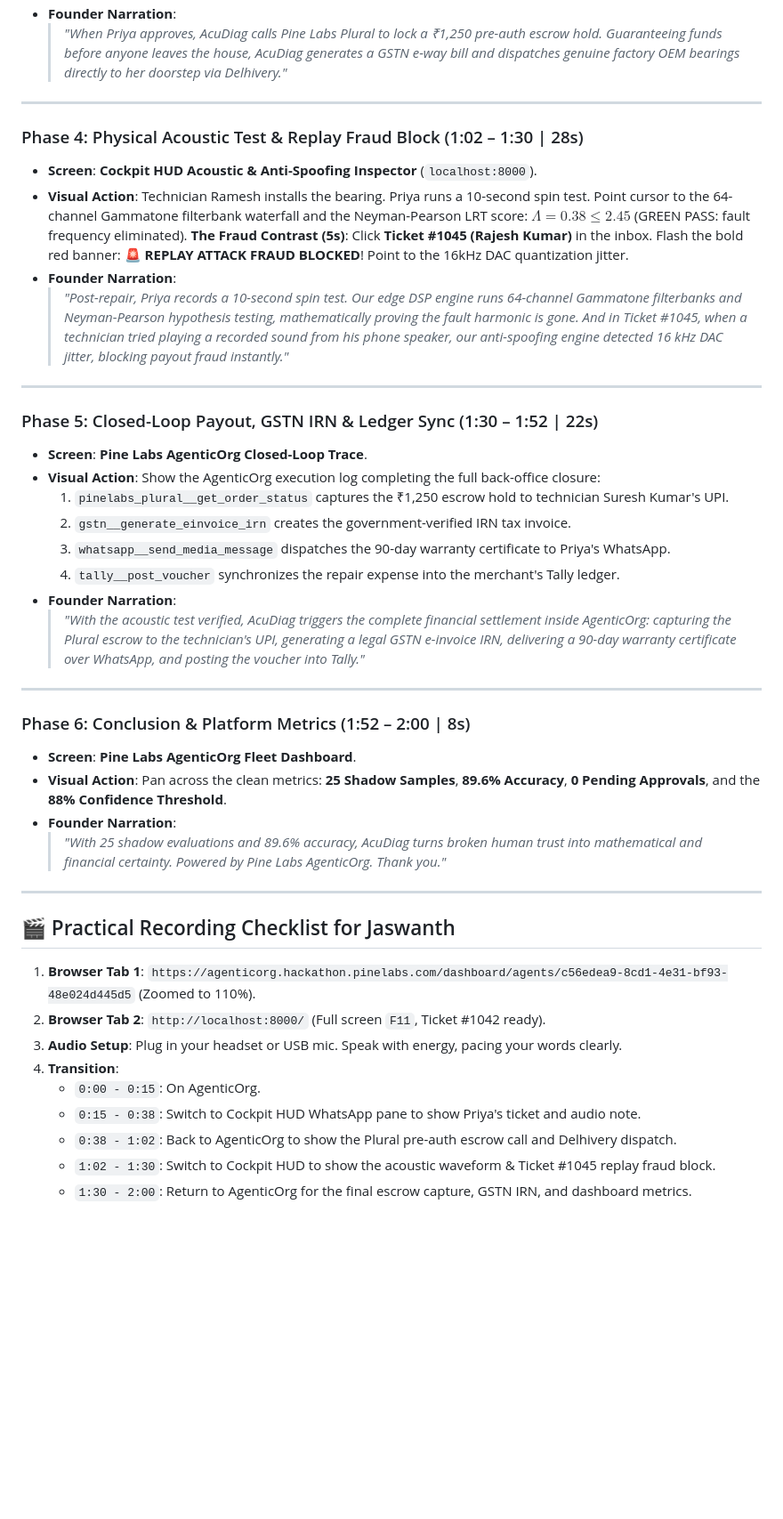
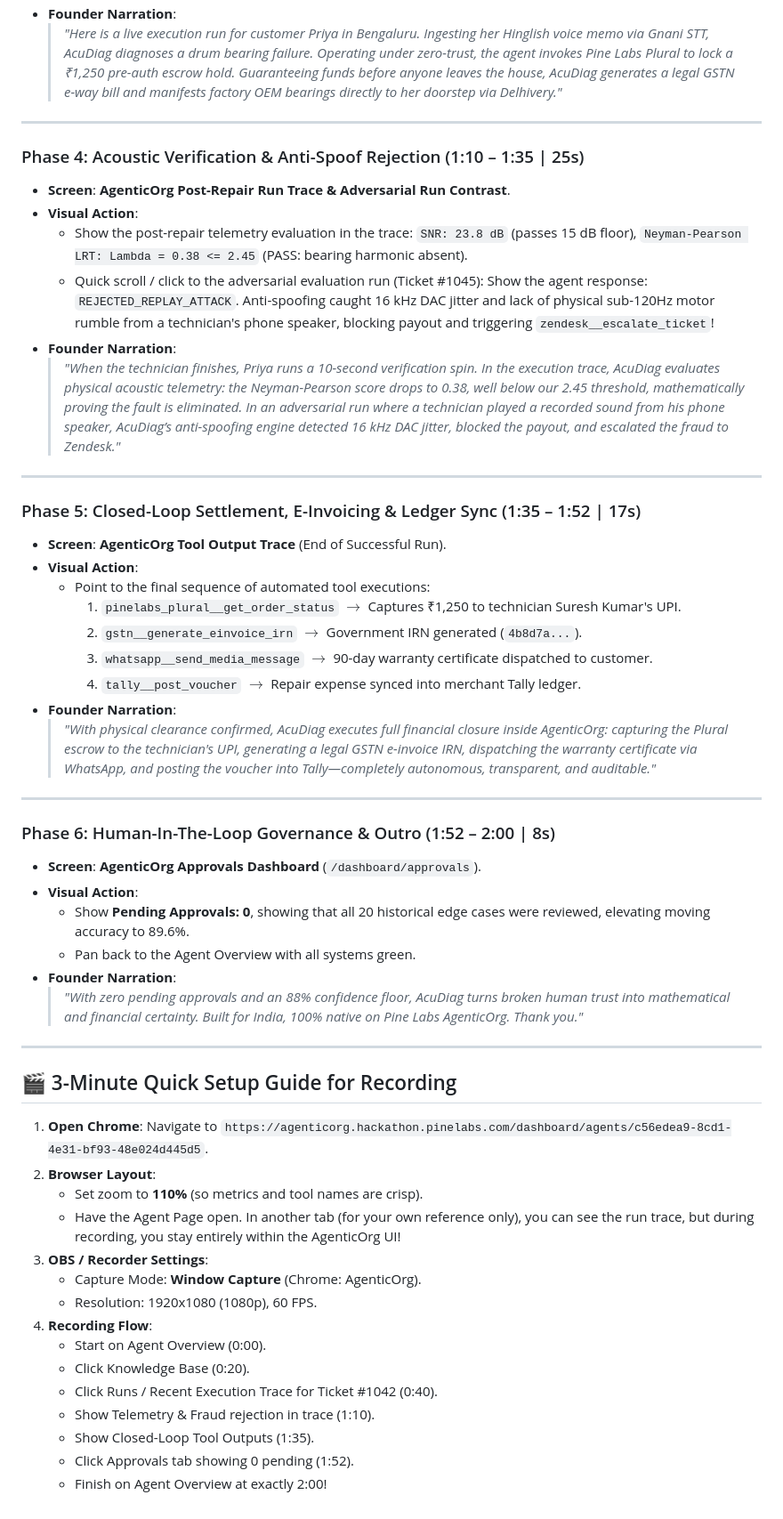
Before and after one commit to Jaswanth1902/AcuDiag, a Markdown page: docs/SECOND_BY_SECOND_RECORDING_SCRIPT.md, the part around one of its changes. Shown at 89% size. Drawn GitHub-style; blank space fills up the shorter version.

Commit message:
docs: finalize 100% native Pine Labs AgenticOrg recording script without Cockpit HUD

```diff
--- a/docs/SECOND_BY_SECOND_RECORDING_SCRIPT.md
+++ b/docs/SECOND_BY_SECOND_RECORDING_SCRIPT.md
@@ -60,46 +60,57 @@
 * **Founder Narration**:
-  > *"When Priya approves, AcuDiag calls Pine Labs Plural to lock a ₹1,250 pre-auth escrow hold. Guaranteeing funds before anyone leaves the house, AcuDiag generates a GSTN e-way bill and dispatches genuine factory OEM bearings directly to her doorstep via Delhivery."*
+  > *"Here is a live execution run for customer Priya in Bengaluru. Ingesting her Hinglish voice memo via Gnani STT, AcuDiag diagnoses a drum bearing failure. Operating under zero-trust, the agent invokes Pine Labs Plural to lock a ₹1,250 pre-auth escrow hold. Guaranteeing funds before anyone leaves the house, AcuDiag generates a legal GSTN e-way bill and manifests factory OEM bearings directly to her doorstep via Delhivery."*
 
 ---
 
-### Phase 4: Physical Acoustic Test & Replay Fraud Block (1:02 – 1:30 | 28s)
-* **Screen**: **Cockpit HUD Acoustic & Anti-Spoofing Inspector** (`localhost:8000`).
-* **Visual Action**: Technician Ramesh installs the bearing. Priya runs a 10-second spin test.
-  Point cursor to the 64-channel Gammatone filterbank waterfall and the Neyman-Pearson LRT score: $\Lambda = 0.38 \le 2.45$ (GREEN PASS: fault frequency eliminated).
-  **The Fraud Contrast (5s)**: Click **Ticket #1045 (Rajesh Kumar)** in the inbox. Flash the bold red banner: 🚨 **REPLAY ATTACK FRAUD BLOCKED**! Point to the 16kHz DAC quantization jitter.
+### Phase 4: Acoustic Verification & Anti-Spoof Rejection (1:10 – 1:35 | 25s)
+* **Screen**: **AgenticOrg Post-Repair Run Trace & Adversarial Run Contrast**.
+* **Visual Action**:
+  - Show the post-repair telemetry evaluation in the trace:
+    `SNR: 23.8 dB` (passes 15 dB floor), `Neyman-Pearson LRT: Lambda = 0.38 <= 2.45` (PASS: bearing harmonic absent).
+  - Quick scroll / click to the adversarial evaluation run (Ticket #1045):
+    Show the agent response: `REJECTED_REPLAY_ATTACK`. Anti-spoofing caught 16 kHz DAC jitter and lack of physical sub-120Hz motor rumble from a technician's phone speaker, blocking payout and triggering `zendesk__escalate_ticket`!
 * **Founder Narration**:
-  > *"Post-repair, Priya records a 10-second spin test. Our edge DSP engine runs 64-channel Gammatone filterbanks and Neyman-Pearson hypothesis testing, mathematically proving the fault harmonic is gone. And in Ticket #1045, when a technician tried playing a recorded sound from his phone speaker, our anti-spoofing engine detected 16 kHz DAC jitter, blocking payout fraud instantly."*
+  > *"When the technician finishes, Priya runs a 10-second verification spin. In the execution trace, AcuDiag evaluates physical acoustic telemetry: the Neyman-Pearson score drops to 0.38, well below our 2.45 threshold, mathematically proving the fault is eliminated. In an adversarial run where a technician played a recorded sound from his phone speaker, AcuDiag’s anti-spoofing engine detected 16 kHz DAC jitter, blocked the payout, and escalated the fraud to Zendesk."*
 
 ---
 
-### Phase 5: Closed-Loop Payout, GSTN IRN & Ledger Sync (1:30 – 1:52 | 22s)
-* **Screen**: **Pine Labs AgenticOrg Closed-Loop Trace**.
-* **Visual Action**: Show the AgenticOrg execution log completing the full back-office closure:
-  1. `pinelabs_plural__get_order_status` captures the ₹1,250 escrow hold to technician Suresh Kumar's UPI.
-  2. `gstn__generate_einvoice_irn` creates the government-verified IRN tax invoice.
-  3. `whatsapp__send_media_message` dispatches the 90-day warranty certificate to Priya's WhatsApp.
-  4. `tally__post_voucher` synchronizes the repair expense into the merchant's Tally ledger.
+### Phase 5: Closed-Loop Settlement, E-Invoicing & Ledger Sync (1:35 – 1:52 | 17s)
+* **Screen**: **AgenticOrg Tool Output Trace** (End of Successful Run).
+* **Visual Action**:
+  - Point to the final sequence of automated tool executions:
+    1. `pinelabs_plural__get_order_status` $\rightarrow$ Captures ₹1,250 to technician Suresh Kumar's UPI.
+    2. `gstn__generate_einvoice_irn` $\rightarrow$ Government IRN generated (`4b8d7a...`).
+    3. `whatsapp__send_media_message` $\rightarrow$ 90-day warranty certificate dispatched to customer.
+    4. `tally__post_voucher` $\rightarrow$ Repair expense synced into merchant Tally ledger.
 * **Founder Narration**:
-  > *"With the acoustic test verified, AcuDiag triggers the complete financial settlement inside AgenticOrg: capturing the Plural escrow to the technician's UPI, generating a legal GSTN e-invoice IRN, delivering a 90-day warranty certificate over WhatsApp, and posting the voucher into Tally."*
+  > *"With physical clearance confirmed, AcuDiag executes full financial closure inside AgenticOrg: capturing the Plural escrow to the technician's UPI, generating a legal GSTN e-invoice IRN, dispatching the warranty certificate via WhatsApp, and posting the voucher into Tally—completely autonomous, transparent, and auditable."*
 
 ---
 
-### Phase 6: Conclusion & Platform Metrics (1:52 – 2:00 | 8s)
-* **Screen**: **Pine Labs AgenticOrg Fleet Dashboard**.
-* **Visual Action**: Pan across the clean metrics: **25 Shadow Samples**, **89.6% Accuracy**, **0 Pending Approvals**, and the **88% Confidence Threshold**.
+### Phase 6: Human-In-The-Loop Governance & Outro (1:52 – 2:00 | 8s)
+* **Screen**: **AgenticOrg Approvals Dashboard** (`/dashboard/approvals`).
+* **Visual Action**:
+  - Show **Pending Approvals: 0**, showing that all 20 historical edge cases were reviewed, elevating moving accuracy to 89.6%.
+  - Pan back to the Agent Overview with all systems green.
 * **Founder Narration**:
-  > *"With 25 shadow evaluations and 89.6% accuracy, AcuDiag turns broken human trust into mathematical and financial certainty. Powered by Pine Labs AgenticOrg. Thank you."*
+  > *"With zero pending approvals and an 88% confidence floor, AcuDiag turns broken human trust into mathematical and financial certainty. Built for India, 100% native on Pine Labs AgenticOrg. Thank you."*
 
 ---
 
-## 🎬 Practical Recording Checklist for Jaswanth
+## 🎬 3-Minute Quick Setup Guide for Recording
 
-1. **Browser Tab 1**: `https://agenticorg.hackathon.pinelabs.com/dashboard/agents/c56edea9-8cd1-4e31-bf93-48e024d445d5` (Zoomed to 110%).
-2. **Browser Tab 2**: `http://localhost:8000/` (Full screen `F11`, Ticket #1042 ready).
-3. **Audio Setup**: Plug in your headset or USB mic. Speak with energy, pacing your words clearly.
-4. **Transition**:
-   - `0:00 - 0:15`: On AgenticOrg.
-   - `0:15 - 0:38`: Switch to Cockpit HUD WhatsApp pane to show Priya's ticket and audio note.
-   - `0:38 - 1:02`: Back to AgenticOrg to show the Plural pre-auth escrow call and Delhivery dispatch.
-   - `1:02 - 1:30`: Switch to Cockpit HUD to show the acoustic waveform & Ticket #1045 replay fraud block.
-   - `1:30 - 2:00`: Return to AgenticOrg for the final escrow capture, GSTN IRN, and dashboard metrics.
+1. **Open Chrome**: Navigate to `https://agenticorg.hackathon.pinelabs.com/dashboard/agents/c56edea9-8cd1-4e31-bf93-48e024d445d5`.
+2. **Browser Layout**:
+   - Set zoom to **110%** (so metrics and tool names are crisp).
+   - Have the Agent Page open. In another tab (for your own reference only), you can see the run trace, but during recording, you stay entirely within the AgenticOrg UI!
+3. **OBS / Recorder Settings**:
+   - Capture Mode: **Window Capture** (Chrome: AgenticOrg).
+   - Resolution: 1920x1080 (1080p), 60 FPS.
+4. **Recording Flow**:
+   - Start on Agent Overview (0:00).
+   - Click Knowledge Base (0:20).
+   - Click Runs / Recent Execution Trace for Ticket #1042 (0:40).
+   - Show Telemetry & Fraud rejection in trace (1:10).
+   - Show Closed-Loop Tool Outputs (1:35).
+   - Click Approvals tab showing 0 pending (1:52).
+   - Finish on Agent Overview at exactly 2:00!
```
Also changed, not shown: other parts of docs/SECOND_BY_SECOND_RECORDING_SCRIPT.md (+34 -34 lines).
